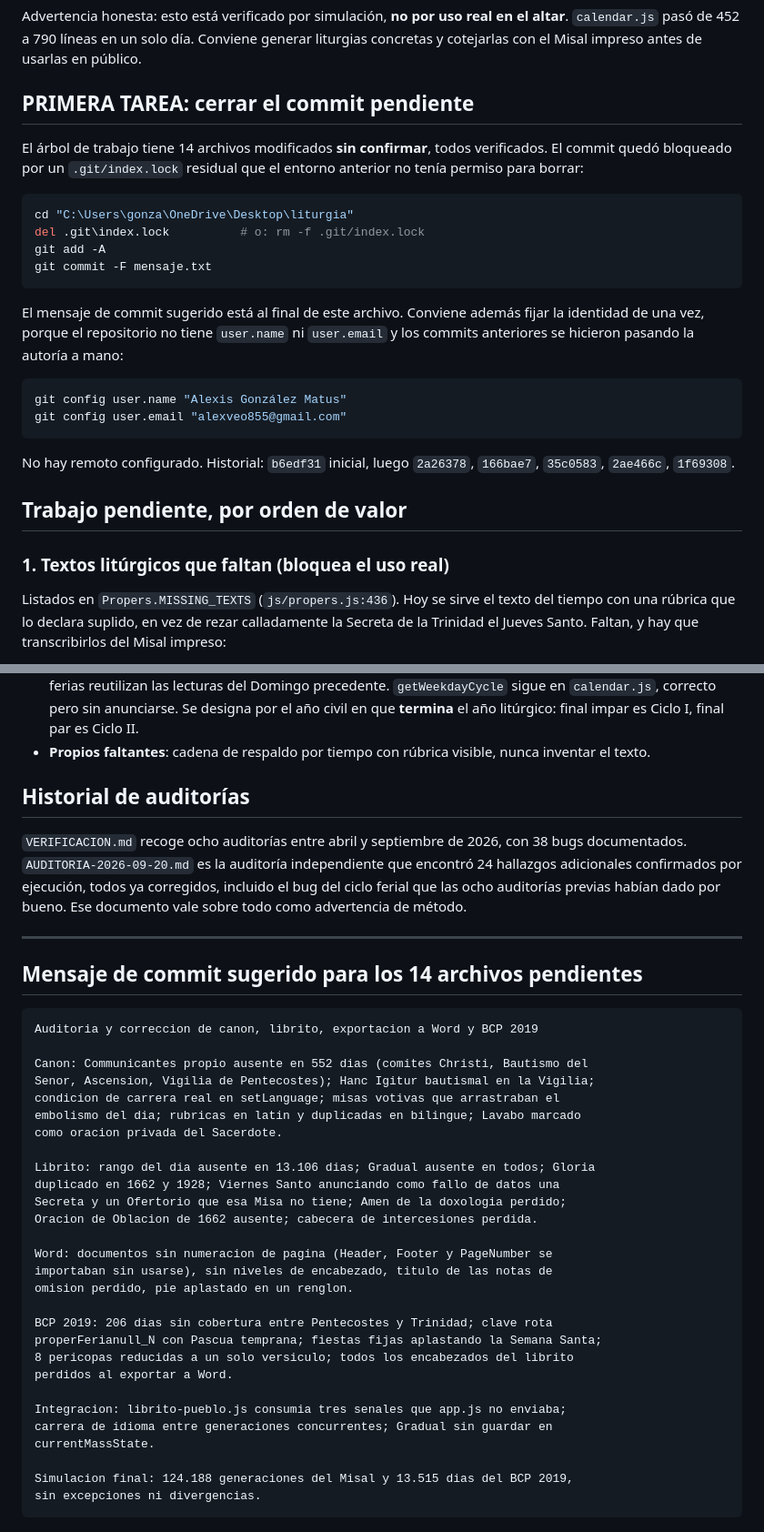
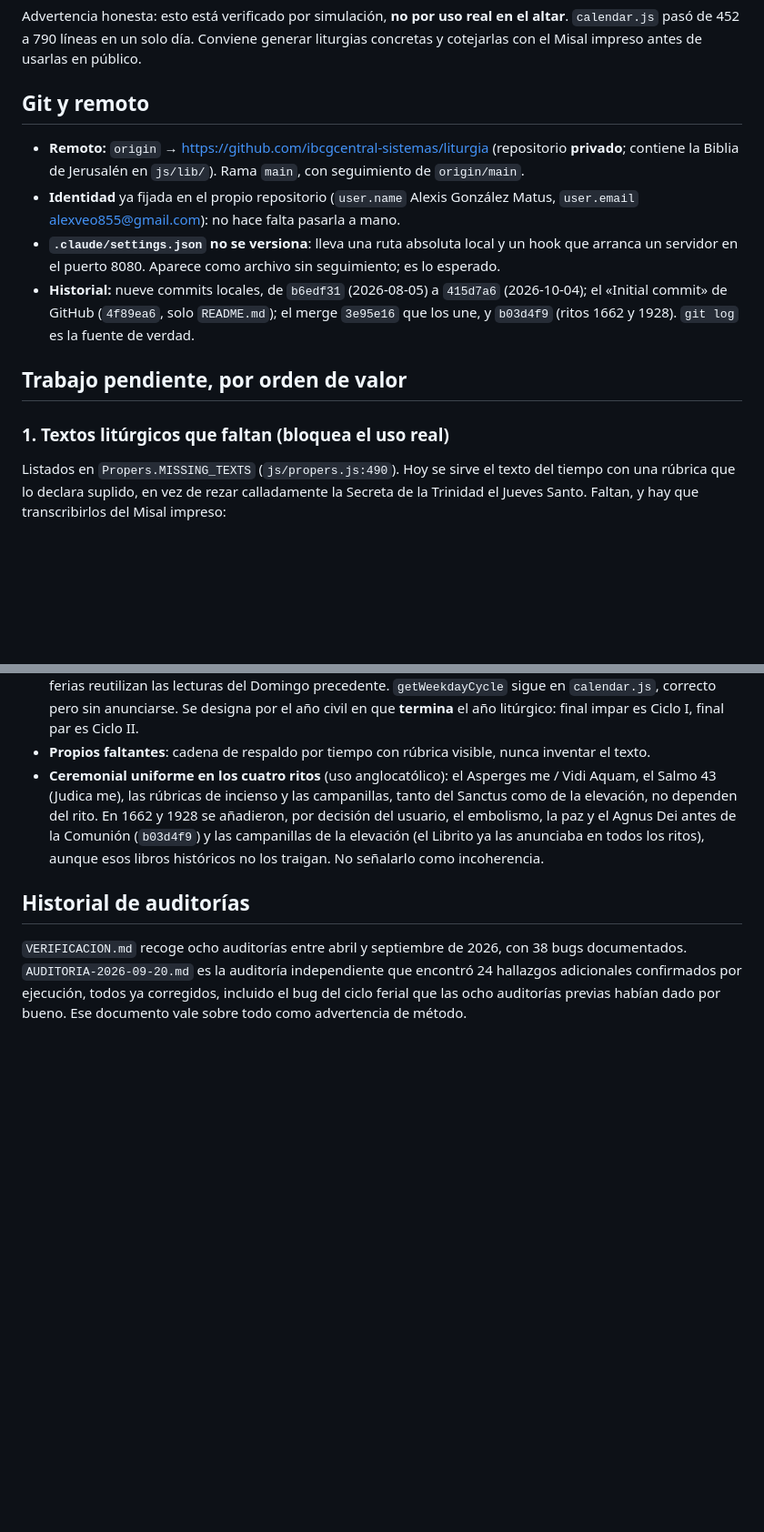
Before and after one commit to ibcgcentral-sistemas/liturgia, a Markdown page: CLAUDE.md, 2 parts joined by grey strips. Shown at 91% size. GitHub-like rendering; blank space fills up the shorter version.

Commit message:
CLAUDE.md: remoto, historial y decisiones al dia
Sustituye la tarea de cerrar el commit pendiente (ya hecha) por la seccion Git y remoto, corrige que bcp2019/VERIFICACION-BCP2019.md si existe, actualiza la referencia de MISSING_TEXTS y las erratas del latin ya corregidas, anota la decision del ceremonial uniforme en los cuatro ritos y el cache-buster v=31, y elimina el mensaje de commit sugerido, obsoleto.

Co-Authored-By: Claude Sonnet 5.5 <noreply@anthropic.com>

````diff
--- a/CLAUDE.md
+++ b/CLAUDE.md
@@ -90,36 +91,26 @@ Advertencia honesta: esto está verificado por simulación, **no por uso real en
 altar**. `calendar.js` pasó de 452 a 790 líneas en un solo día. Conviene generar
 liturgias concretas y cotejarlas con el Misal impreso antes de usarlas en público.
 
-## PRIMERA TAREA: cerrar el commit pendiente
+## Git y remoto
 
-El árbol de trabajo tiene 14 archivos modificados **sin confirmar**, todos
-verificados. El commit quedó bloqueado por un `.git/index.lock` residual que el
-entorno anterior no tenía permiso para borrar:
-
-```bash
-cd "C:\Users\gonza\OneDrive\Desktop\liturgia"
-del .git\index.lock          # o: rm -f .git/index.lock
-git add -A
-git commit -F mensaje.txt
-```
-
-El mensaje de commit sugerido está al final de este archivo. Conviene además
-fijar la identidad de una vez, porque el repositorio no tiene `user.name` ni
-`user.email` y los commits anteriores se hicieron pasando la autoría a mano:
-
-```bash
-git config user.name "Alexis González Matus"
-git config user.email "alexveo855@gmail.com"
-```
-
-No hay remoto configurado. Historial: `b6edf31` inicial, luego `2a26378`,
-`166bae7`, `35c0583`, `2ae466c`, `1f69308`.
+- **Remoto:** `origin` → <https://github.com/ibcgcentral-sistemas/liturgia>
+  (repositorio **privado**; contiene la Biblia de Jerusalén en `js/lib/`). Rama
+  `main`, con seguimiento de `origin/main`.
+- **Identidad** ya fijada en el propio repositorio (`user.name` Alexis González
+  Matus, `user.email` alexveo855@gmail.com): no hace falta pasarla a mano.
+- **`.claude/settings.json` no se versiona**: lleva una ruta absoluta local y un
+  hook que arranca un servidor en el puerto 8080. Aparece como archivo sin
+  seguimiento; es lo esperado.
+- **Historial:** nueve commits locales, de `b6edf31` (2026-08-05) a `415d7a6`
+  (2026-10-04); el «Initial commit» de GitHub (`4f89ea6`, solo `README.md`); el
+  merge `3e95e16` que los une, y `b03d4f9` (ritos 1662 y 1928). `git log` es la
+  fuente de verdad.
 
 ## Trabajo pendiente, por orden de valor
 
 ### 1. Textos litúrgicos que faltan (bloquea el uso real)
 
-Listados en `Propers.MISSING_TEXTS` (`js/propers.js:436`). Hoy se sirve el texto
+Listados en `Propers.MISSING_TEXTS` (`js/propers.js:490`). Hoy se sirve el texto
 del tiempo con una rúbrica que lo declara suplido, en vez de rezar calladamente la
 Secreta de la Trinidad el Jueves Santo. Faltan, y hay que transcribirlos del Misal
 impreso:
@@ -174,6 +167,13 @@ No volver a plantearlas salvo que él las reabra:
   final impar es Ciclo I, final par es Ciclo II.
 - **Propios faltantes**: cadena de respaldo por tiempo con rúbrica visible, nunca
   inventar el texto.
+- **Ceremonial uniforme en los cuatro ritos** (uso anglocatólico): el Asperges me
+  / Vidi Aquam, el Salmo 43 (Judica me), las rúbricas de incienso y las
+  campanillas, tanto del Sanctus como de la elevación, no dependen del rito. En
+  1662 y 1928 se añadieron, por decisión del usuario, el embolismo, la paz y el
+  Agnus Dei antes de la Comunión (`b03d4f9`) y las campanillas de la elevación
+  (el Librito ya las anunciaba en todos los ritos), aunque esos libros históricos
+  no los traigan. No señalarlo como incoherencia.
 
 ## Historial de auditorías
 
@@ -182,38 +182,3 @@ bugs documentados. `AUDITORIA-2026-09-20.md` es la auditoría independiente que
 encontró 24 hallazgos adicionales confirmados por ejecución, todos ya corregidos,
 incluido el bug del ciclo ferial que las ocho auditorías previas habían dado por
 bueno. Ese documento vale sobre todo como advertencia de método.
-
----
-
-## Mensaje de commit sugerido para los 14 archivos pendientes
-
-```
-Auditoria y correccion de canon, librito, exportacion a Word y BCP 2019
-
-Canon: Communicantes propio ausente en 552 dias (comites Christi, Bautismo del
-Senor, Ascension, Vigilia de Pentecostes); Hanc Igitur bautismal en la Vigilia;
-condicion de carrera real en setLanguage; misas votivas que arrastraban el
-embolismo del dia; rubricas en latin y duplicadas en bilingue; Lavabo marcado
-como oracion privada del Sacerdote.
-
-Librito: rango del dia ausente en 13.106 dias; Gradual ausente en todos; Gloria
-duplicado en 1662 y 1928; Viernes Santo anunciando como fallo de datos una
-Secreta y un Ofertorio que esa Misa no tiene; Amen de la doxologia perdido;
-Oracion de Oblacion de 1662 ausente; cabecera de intercesiones perdida.
-
-Word: documentos sin numeracion de pagina (Header, Footer y PageNumber se
-importaban sin usarse), sin niveles de encabezado, titulo de las notas de
-omision perdido, pie aplastado en un renglon.
-
-BCP 2019: 206 dias sin cobertura entre Pentecostes y Trinidad; clave rota
-properFerianull_N con Pascua temprana; fiestas fijas aplastando la Semana Santa;
-8 pericopas reducidas a un solo versiculo; todos los encabezados del librito
-perdidos al exportar a Word.
-
-Integracion: librito-pueblo.js consumia tres senales que app.js no enviaba;
-carrera de idioma entre generaciones concurrentes; Gradual sin guardar en
-currentMassState.
-
-Simulacion final: 124.188 generaciones del Misal y 13.515 dias del BCP 2019,
-sin excepciones ni divergencias.
-```
````
Also changed, not shown: other parts of CLAUDE.md (+12 -9 lines).
